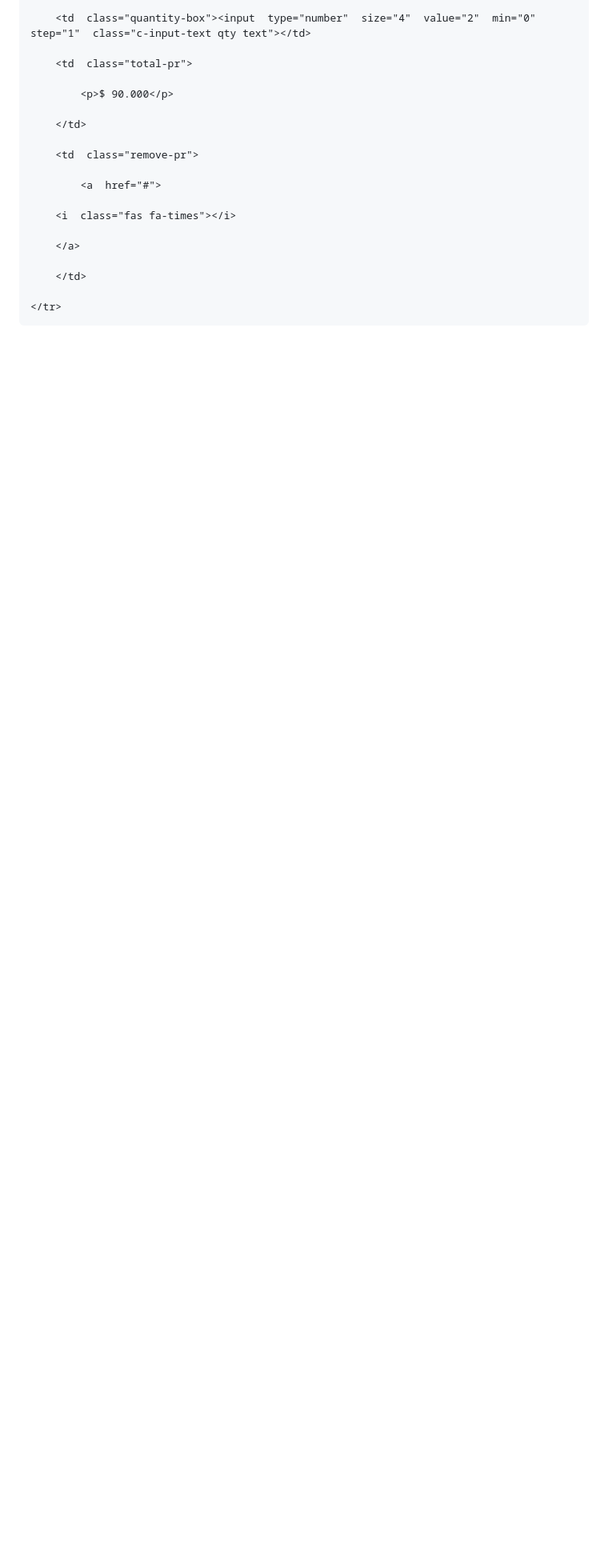
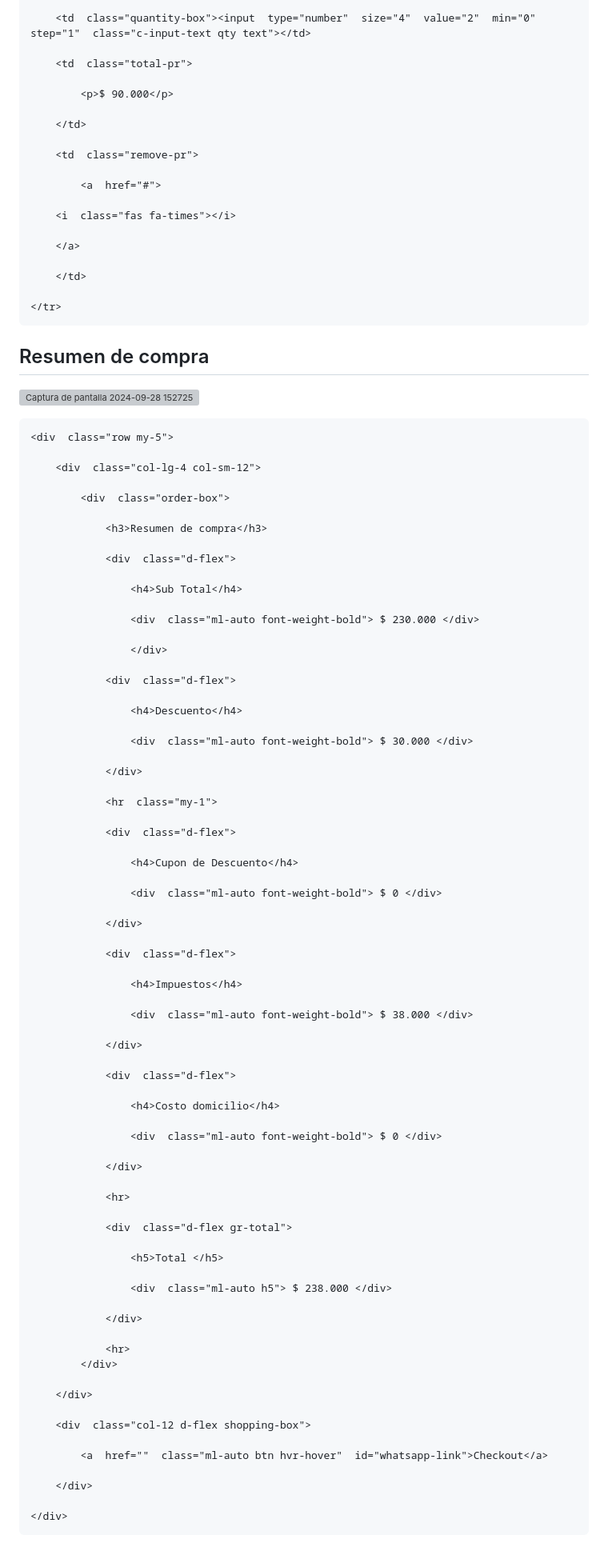
Before and after one commit to santiCG/Pag-Hotel---Taller-3, a Markdown page: README.md, the part around the change. Shown: that part at 80% size. Rendered like a GitHub page; blank space fills up the shorter version; grey boxes are pictures that could not be loaded.

Commit message:
Resumen de compra

````diff
--- a/README.md
+++ b/README.md
@@ -249,3 +249,81 @@ border-radius: 2px;
 
 </tr>
 ```
+
+## Resumen de compra
+![Captura de pantalla 2024-09-28 152725](https://github.com/user-attachments/assets/3838a71b-96f2-4cbd-803c-8a6370564722)
+
+```html
+<div  class="row my-5">
+
+	<div  class="col-lg-4 col-sm-12">
+
+		<div  class="order-box">
+
+			<h3>Resumen de compra</h3>
+
+			<div  class="d-flex">
+
+				<h4>Sub Total</h4>
+
+				<div  class="ml-auto font-weight-bold"> $ 230.000 </div>
+
+				</div>
+
+			<div  class="d-flex">
+
+				<h4>Descuento</h4>
+
+				<div  class="ml-auto font-weight-bold"> $ 30.000 </div>
+
+			</div>
+
+			<hr  class="my-1">
+
+			<div  class="d-flex">
+
+				<h4>Cupon de Descuento</h4>
+
+				<div  class="ml-auto font-weight-bold"> $ 0 </div>
+
+			</div>
+
+			<div  class="d-flex">
+
+				<h4>Impuestos</h4>
+
+				<div  class="ml-auto font-weight-bold"> $ 38.000 </div>
+
+			</div>
+
+			<div  class="d-flex">
+
+				<h4>Costo domicilio</h4>
+
+				<div  class="ml-auto font-weight-bold"> $ 0 </div>
+
+			</div>
+
+			<hr>
+
+			<div  class="d-flex gr-total">
+
+				<h5>Total </h5>
+
+				<div  class="ml-auto h5"> $ 238.000 </div>
+
+			</div>
+
+			<hr>
+		</div>
+
+	</div>
+
+	<div  class="col-12 d-flex shopping-box">
+
+		<a  href=""  class="ml-auto btn hvr-hover"  id="whatsapp-link">Checkout</a>
+
+	</div>
+
+</div>
+```
````
